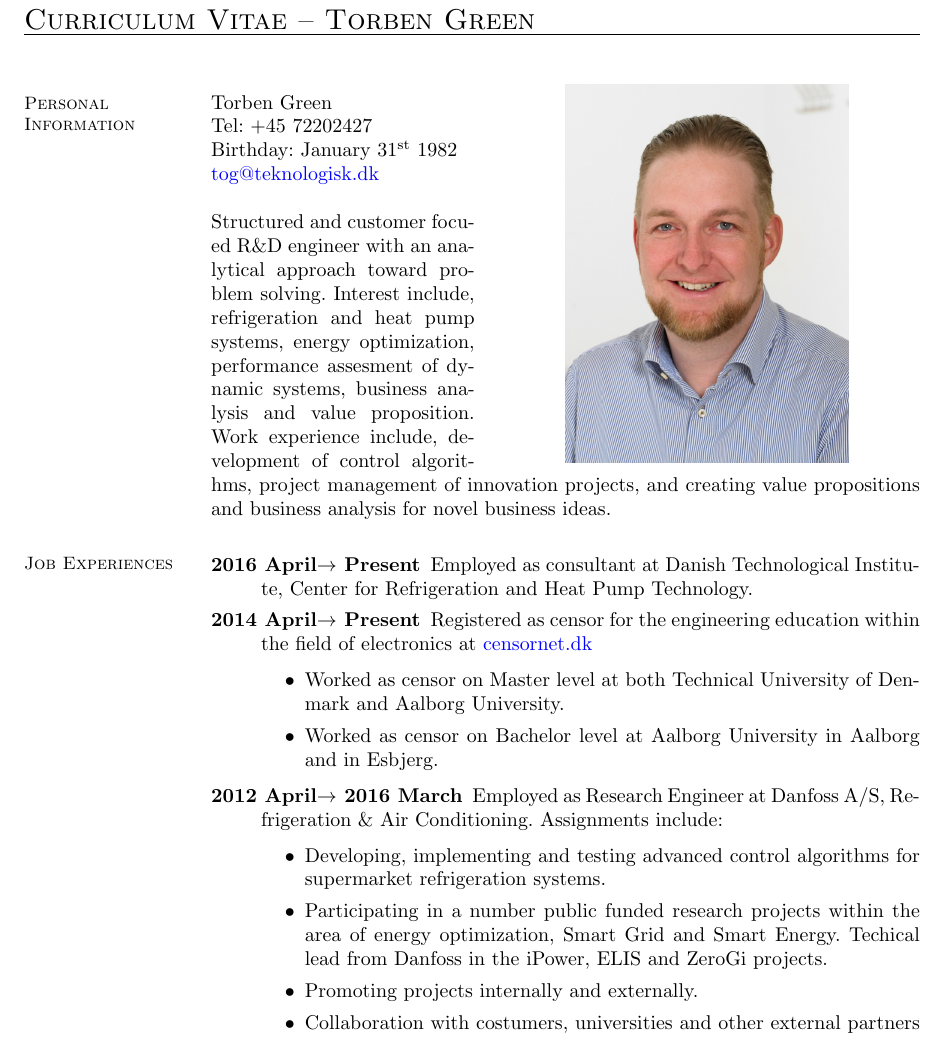
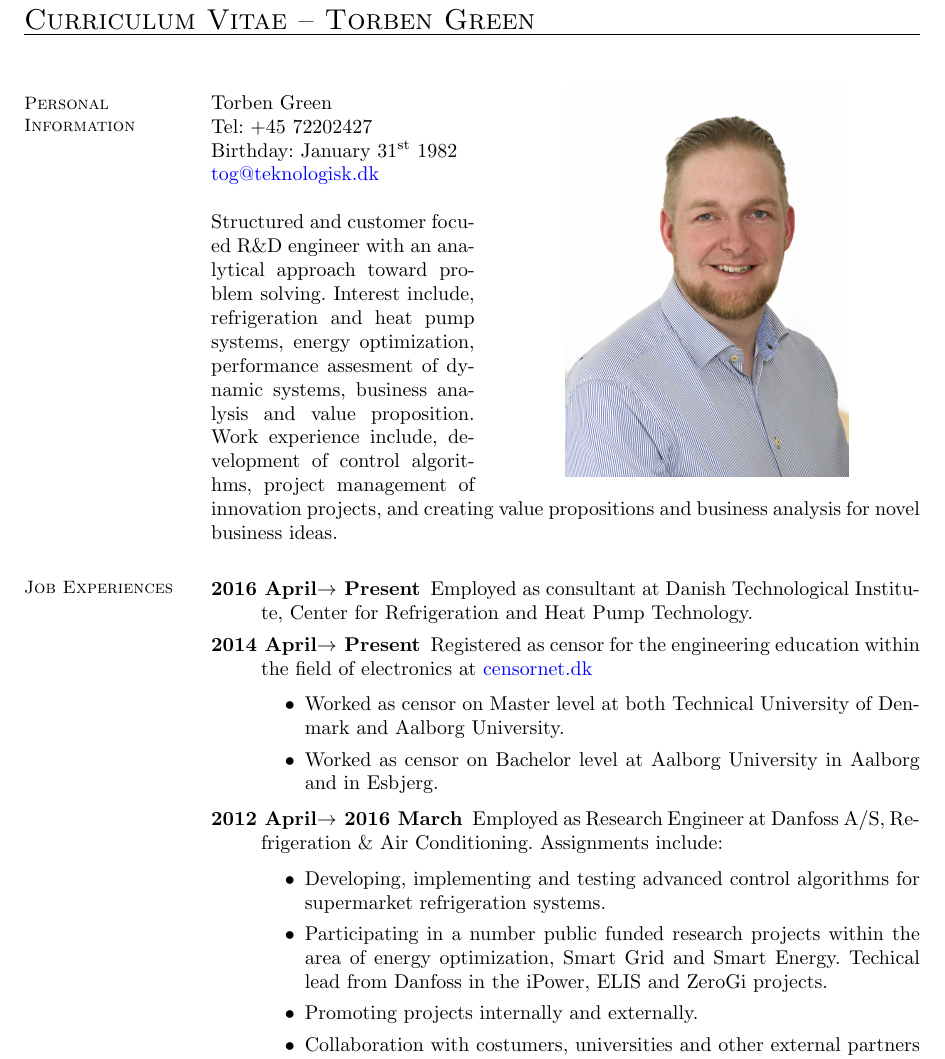
Before and after one commit to torben82/cv, a LaTeX CV (main.tex): part of page 1 of 3, cut so that both start at the same text. Compiled offline with pdfLaTeX.

Commit message:
New pic added. Ready for next research application Changes to be committed: 	new file:   TOG_visitkort.jpg 	modified:   main.tex

```diff
--- a/main.tex
+++ b/main.tex
@@ -29,7 +29,8 @@
     \begin{wrapfigure}{R}{0.6\textwidth}
       \vspace{-1cm}
       \begin{center}
-        \includegraphics[width=0.4\textwidth]{TOGhrweb}
+        %\includegraphics[width=0.4\textwidth]{TOGhrweb}
+        \includegraphics[width=0.4\textwidth]{TOG_visitkort}
         %\includegraphics[width=0.4\textwidth]{me}
       \end{center}
       \vspace{-1cm}
```
Also changed, not shown: TOG_visitkort.jpg (added).
